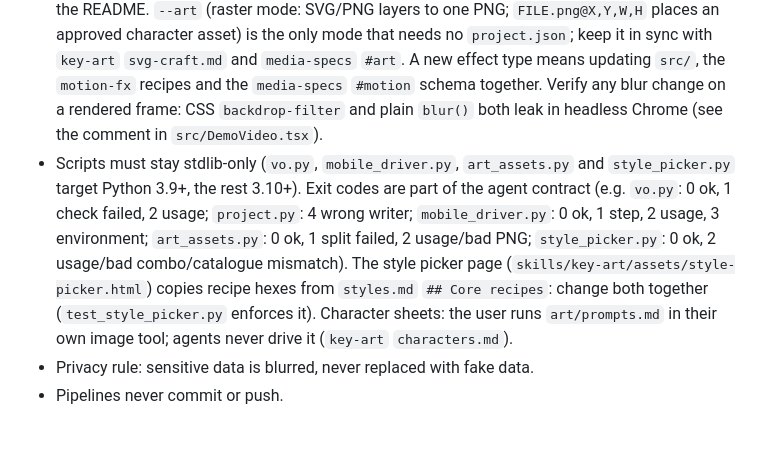
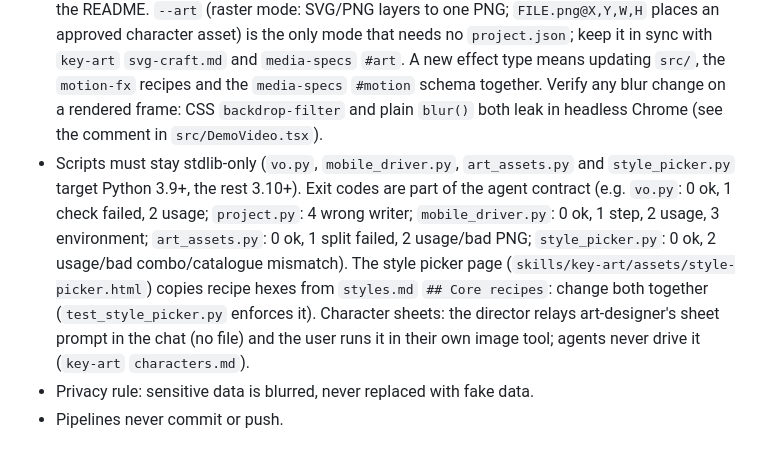
Before and after one commit to Tuan-Quyen/demo-studio, a Markdown page: CLAUDE.md, the part around the change. Drawn GitHub-style.

```diff
--- a/CLAUDE.md
+++ b/CLAUDE.md
@@ -72,6 +72,6 @@ Only two kinds of video file exist: raw clips (`sNN.raw.*`) and finals. Blur, mo
 - Key art: `art-designer` owns `art/` and `#art`; `privacy` audits it (`#privacy`, never edits); `demo-qa` art mode writes `qa-art.md`; only the director copies art into the repo, after gate GA. Visual rules live only in `skills/key-art`. Changing `project.json` keys/owners/deps means updating `project.py` `OWNERS`/`DOWNSTREAM`, the README ownership table, the `media-specs` skill schemas, and the owning agent.
 - The agent roster, pipelines, `/fix` routing and handoff format are defined in `skills/run-kits/SKILL.md`; the README tables mirror it.
 - `remotion/`: never commit `node_modules`; pin exact versions; keep `render.mjs` flags and exit codes (0 ok, 1 render failed, 2 usage/bad data) in sync with `motion-fx`, `render-engineer` and the README. `--art` (raster mode: SVG/PNG layers to one PNG; `FILE.png@X,Y,W,H` places an approved character asset) is the only mode that needs no `project.json`; keep it in sync with `key-art` `svg-craft.md` and `media-specs` `#art`. A new effect type means updating `src/`, the `motion-fx` recipes and the `media-specs` `#motion` schema together. Verify any blur change on a rendered frame: CSS `backdrop-filter` and plain `blur()` both leak in headless Chrome (see the comment in `src/DemoVideo.tsx`).
-- Scripts must stay stdlib-only (`vo.py`, `mobile_driver.py`, `art_assets.py` and `style_picker.py` target Python 3.9+, the rest 3.10+). Exit codes are part of the agent contract (e.g. `vo.py`: 0 ok, 1 check failed, 2 usage; `project.py`: 4 wrong writer; `mobile_driver.py`: 0 ok, 1 step, 2 usage, 3 environment; `art_assets.py`: 0 ok, 1 split failed, 2 usage/bad PNG; `style_picker.py`: 0 ok, 2 usage/bad combo/catalogue mismatch). The style picker page (`skills/key-art/assets/style-picker.html`) copies recipe hexes from `styles.md` `## Core recipes`: change both together (`test_style_picker.py` enforces it). Character sheets: the user runs `art/prompts.md` in their own image tool; agents never drive it (`key-art` `characters.md`).
+- Scripts must stay stdlib-only (`vo.py`, `mobile_driver.py`, `art_assets.py` and `style_picker.py` target Python 3.9+, the rest 3.10+). Exit codes are part of the agent contract (e.g. `vo.py`: 0 ok, 1 check failed, 2 usage; `project.py`: 4 wrong writer; `mobile_driver.py`: 0 ok, 1 step, 2 usage, 3 environment; `art_assets.py`: 0 ok, 1 split failed, 2 usage/bad PNG; `style_picker.py`: 0 ok, 2 usage/bad combo/catalogue mismatch). The style picker page (`skills/key-art/assets/style-picker.html`) copies recipe hexes from `styles.md` `## Core recipes`: change both together (`test_style_picker.py` enforces it). Character sheets: the director relays art-designer's sheet prompt in the chat (no file) and the user runs it in their own image tool; agents never drive it (`key-art` `characters.md`).
 - Privacy rule: sensitive data is blurred, never replaced with fake data.
 - Pipelines never commit or push.
```
Also changed, not shown: README.md (+5 -5 lines), docs/images/hero.png, docs/images/pipeline.png, docs/images/roster.png, docs/images/social.png, 5 other files.
